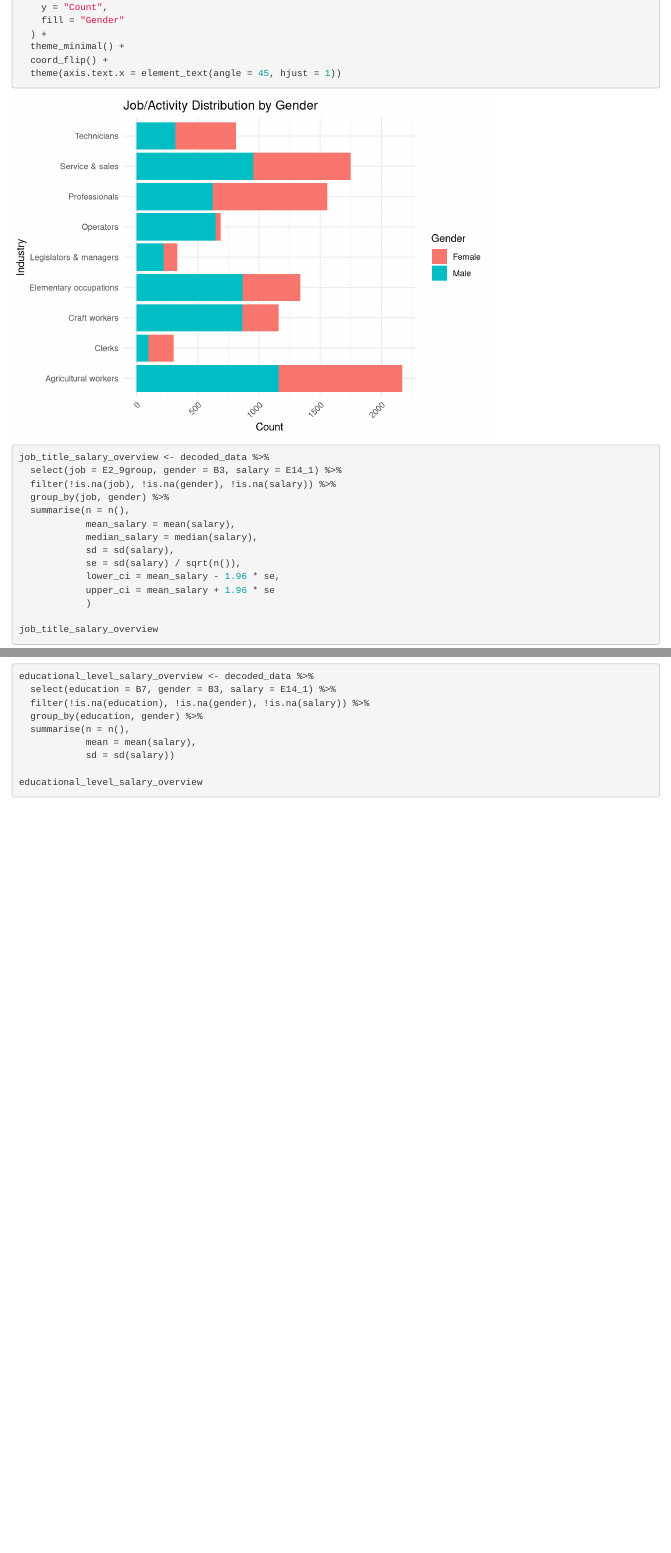
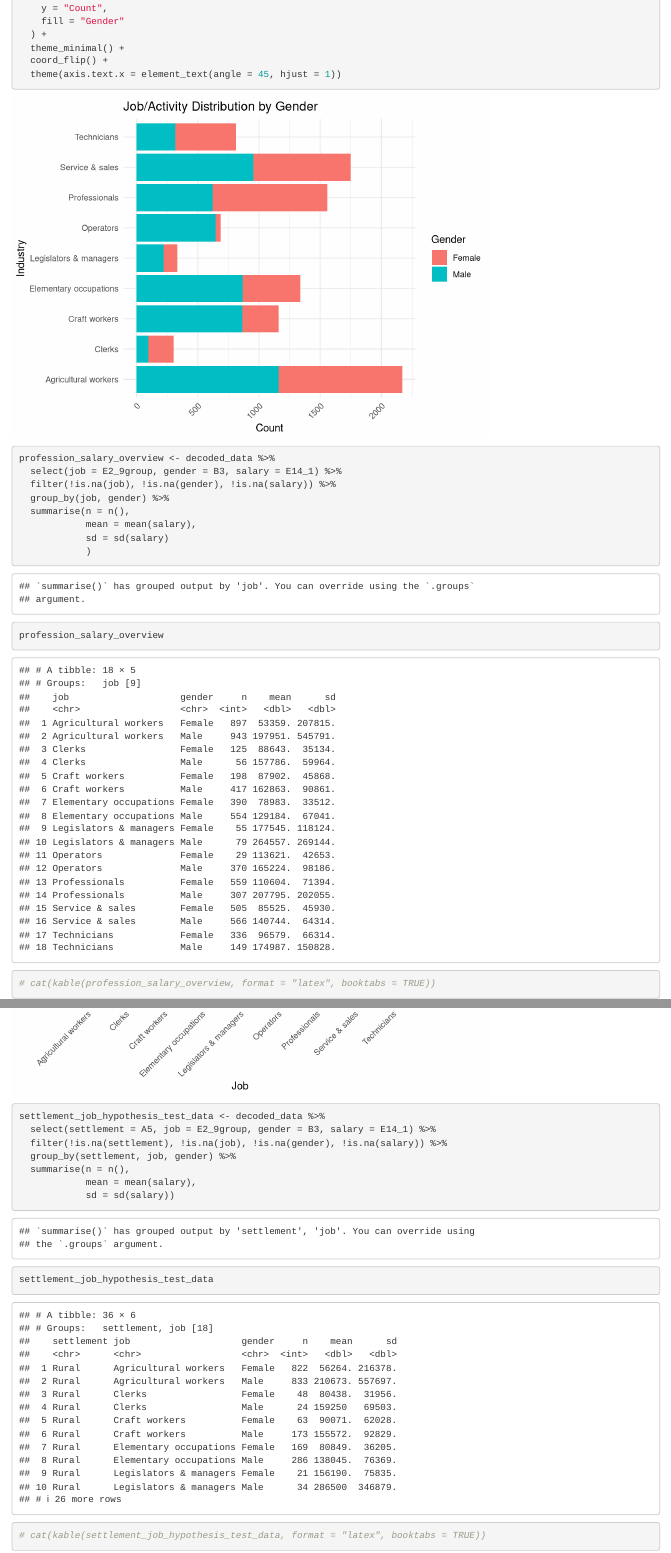
Before and after one commit to nane-khachatryan21/stats-project, an R Markdown document (data_filtering.Rmd): the page in a window 1100 px wide, from 5270 px down before the commit and from 5250 px down after it, so that both start at the same text, and a second part further down, joined at a grey line. Rendered offline with R 4.5, knitr and Pandoc, with nearby package versions; some code elsewhere in the file could not run offline.

Commit message:
Final changes on visualizations

````diff
--- a/data_filtering.Rmd
+++ b/data_filtering.Rmd
@@ -778,10 +778,8 @@ ggplot(wage_gap_map) +
   labs(
     title = "Gender Wage Gap by Region (Armenia)",
     subtitle = "Difference in mean salary: Male - Female",
-    caption = "Data: Your Survey"
   ) +
   theme_minimal()
-
 ```
 ```{r}
 p <- ggplot(wage_gap_map) +
@@ -855,6 +853,20 @@ ggplot(decoded_data, aes(x = factor(E2_9group), fill = factor(B3))) +
   coord_flip() +
   theme(axis.text.x = element_text(angle = 45, hjust = 1))
 ```
+```{r}
+profession_salary_overview <- decoded_data %>%
+  select(job = E2_9group, gender = B3, salary = E14_1) %>%
+  filter(!is.na(job), !is.na(gender), !is.na(salary)) %>%
+  group_by(job, gender) %>%
+  summarise(n = n(),
+            mean = mean(salary),
+            sd = sd(salary)
+            )
+
+profession_salary_overview
+# cat(kable(profession_salary_overview, format = "latex", booktabs = TRUE))
+```
+
 
 ```{r}
 job_title_salary_overview <- decoded_data %>%
@@ -912,6 +924,7 @@ settlement_job_hypothesis_test_data <- decoded_data %>%
             sd = sd(salary))
 
 settlement_job_hypothesis_test_data
+# cat(kable(settlement_job_hypothesis_test_data, format = "latex", booktabs = TRUE))
 ```
 ```{r}
 educational_level_distribution <- decoded_data %>%
````
Also changed, not shown: .RData, Hypothesis Tests List.pdf (added), data_filtering.Rmd (3 more changed lines).
